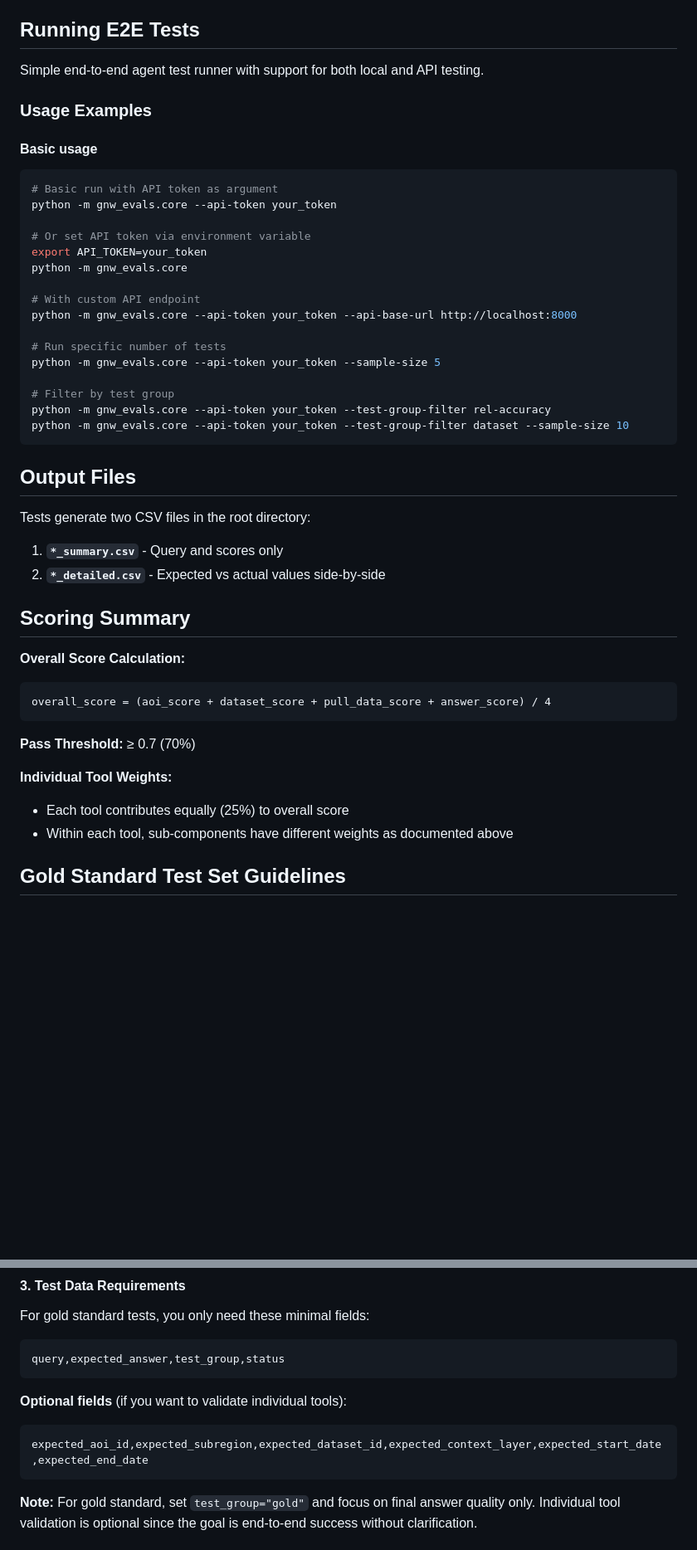
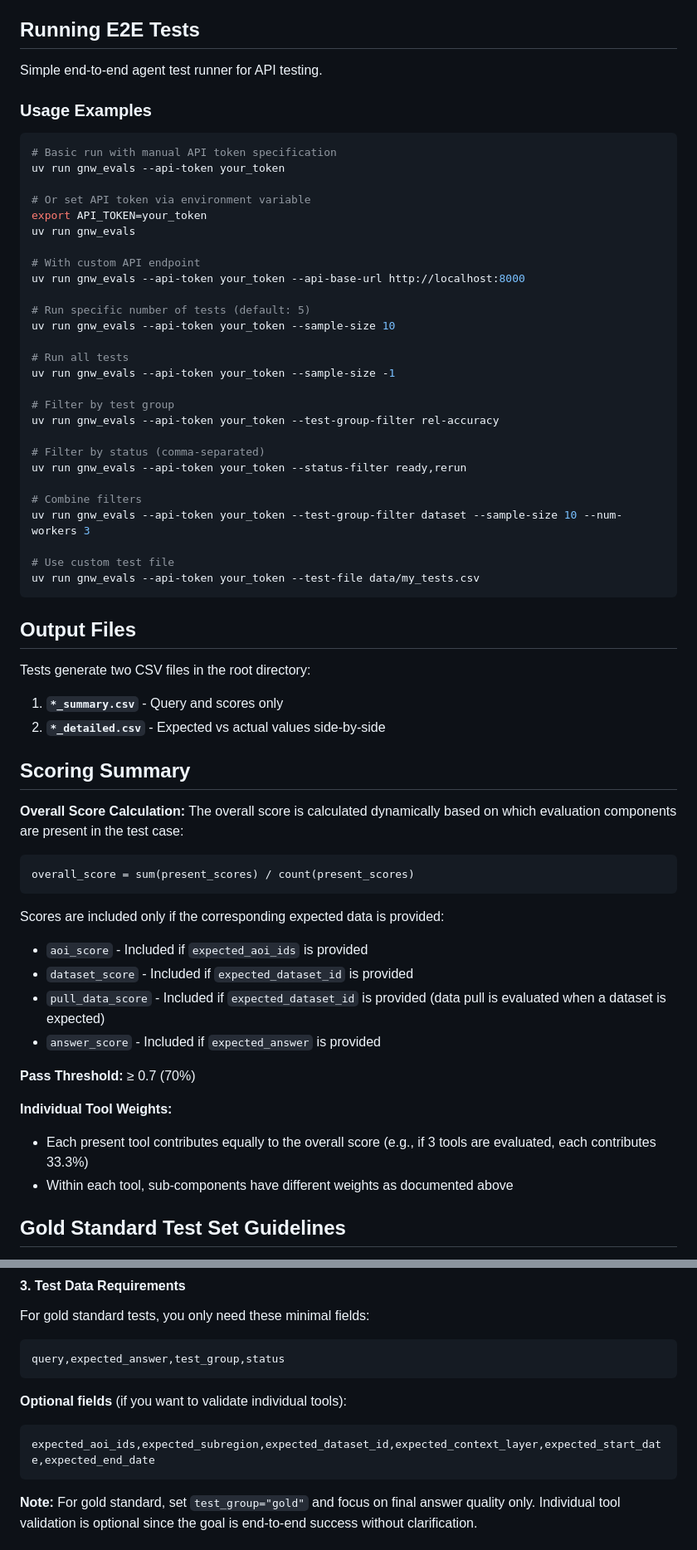
Before and after one commit to wri/gnw-evals, a Markdown page: README.md, 2 parts joined by grey strips. Shown at 83% size. Rendered like a GitHub page; blank space fills up the shorter version.

Commit message:
Improve and update readme

````diff
--- a/README.md
+++ b/README.md
@@ -160,28 +159,38 @@ These columns are helpful for test management but not required for execution:
 
 ## Running E2E Tests
 
-Simple end-to-end agent test runner with support for both local and API testing.
+Simple end-to-end agent test runner for API testing.
 
 ### Usage Examples
 
-#### Basic usage
 ```bash
-# Basic run with API token as argument
-python -m gnw_evals.core --api-token your_token
+# Basic run with manual API token specification
+uv run gnw_evals --api-token your_token
 
 # Or set API token via environment variable
 export API_TOKEN=your_token
-python -m gnw_evals.core
+uv run gnw_evals
 
 # With custom API endpoint
-python -m gnw_evals.core --api-token your_token --api-base-url http://localhost:8000
+uv run gnw_evals --api-token your_token --api-base-url http://localhost:8000
 
-# Run specific number of tests
-python -m gnw_evals.core --api-token your_token --sample-size 5
+# Run specific number of tests (default: 5)
+uv run gnw_evals --api-token your_token --sample-size 10
+
+# Run all tests
+uv run gnw_evals --api-token your_token --sample-size -1
 
 # Filter by test group
-python -m gnw_evals.core --api-token your_token --test-group-filter rel-accuracy
-python -m gnw_evals.core --api-token your_token --test-group-filter dataset --sample-size 10
+uv run gnw_evals --api-token your_token --test-group-filter rel-accuracy
+
+# Filter by status (comma-separated)
+uv run gnw_evals --api-token your_token --status-filter ready,rerun
+
+# Combine filters
+uv run gnw_evals --api-token your_token --test-group-filter dataset --sample-size 10 --num-workers 3
+
+# Use custom test file
+uv run gnw_evals --api-token your_token --test-file data/my_tests.csv
 ```
 
 
@@ -196,14 +205,21 @@ Tests generate two CSV files in the root directory:
 ## Scoring Summary
 
 **Overall Score Calculation:**
+The overall score is calculated dynamically based on which evaluation components are present in the test case:
 ```
-overall_score = (aoi_score + dataset_score + pull_data_score + answer_score) / 4
+overall_score = sum(present_scores) / count(present_scores)
 ```
+
+Scores are included only if the corresponding expected data is provided:
+- `aoi_score` - Included if `expected_aoi_ids` is provided
+- `dataset_score` - Included if `expected_dataset_id` is provided
+- `pull_data_score` - Included if `expected_dataset_id` is provided (data pull is evaluated when a dataset is expected)
+- `answer_score` - Included if `expected_answer` is provided
 
 **Pass Threshold:** ≥ 0.7 (70%)
 
 **Individual Tool Weights:**
-- Each tool contributes equally (25%) to overall score
+- Each present tool contributes equally to the overall score (e.g., if 3 tools are evaluated, each contributes 33.3%)
 - Within each tool, sub-components have different weights as documented above
 
 ## Gold Standard Test Set Guidelines
@@ -252,7 +268,7 @@ query,expected_answer,test_group,status
 
 **Optional fields** (if you want to validate individual tools):
 ```csv
-expected_aoi_id,expected_subregion,expected_dataset_id,expected_context_layer,expected_start_date,expected_end_date
+expected_aoi_ids,expected_subregion,expected_dataset_id,expected_context_layer,expected_start_date,expected_end_date
 ```
 
 **Note:** For gold standard, set `test_group="gold"` and focus on final answer quality only. Individual tool validation is optional since the goal is end-to-end success without clarification.
````
Also changed, not shown: other parts of README.md (+18 -19 lines).
